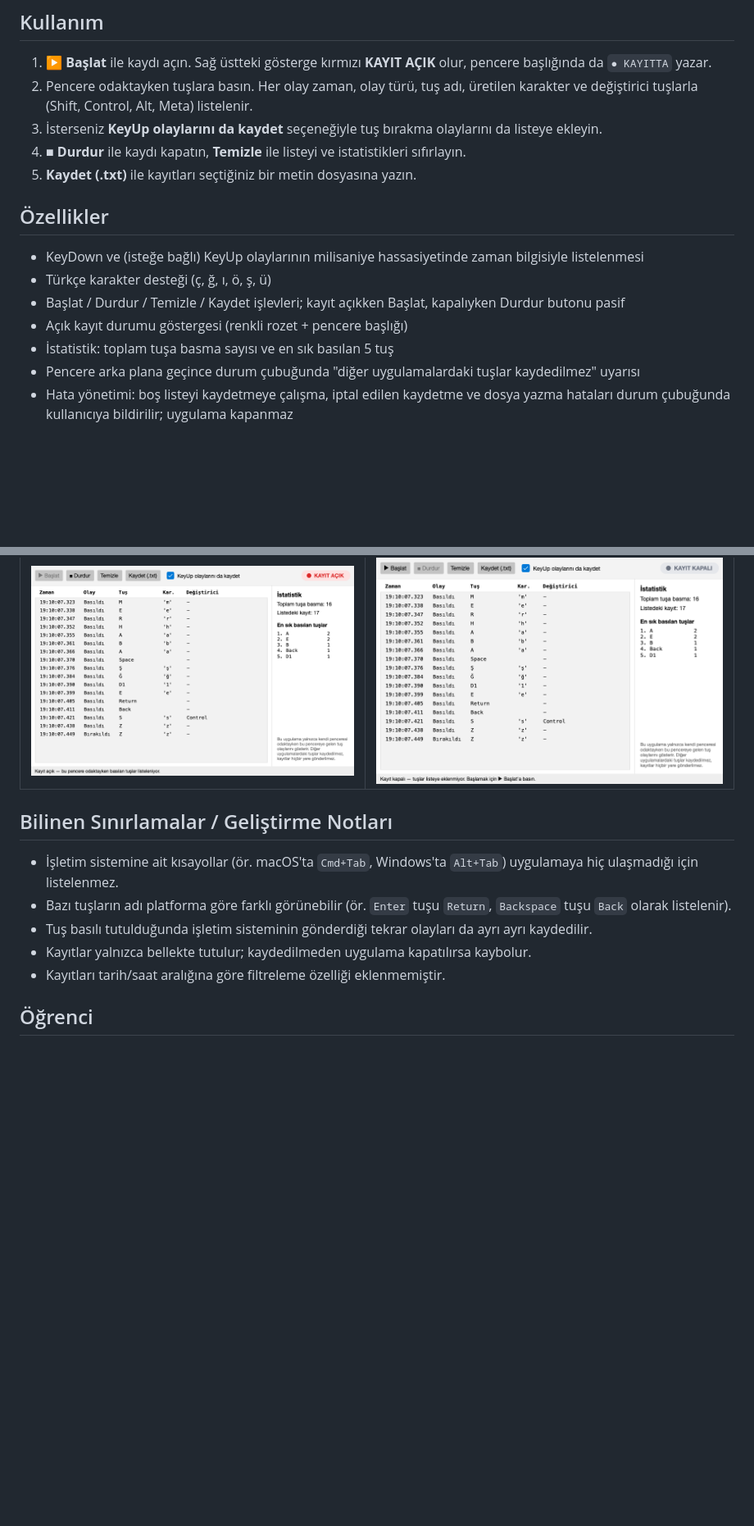
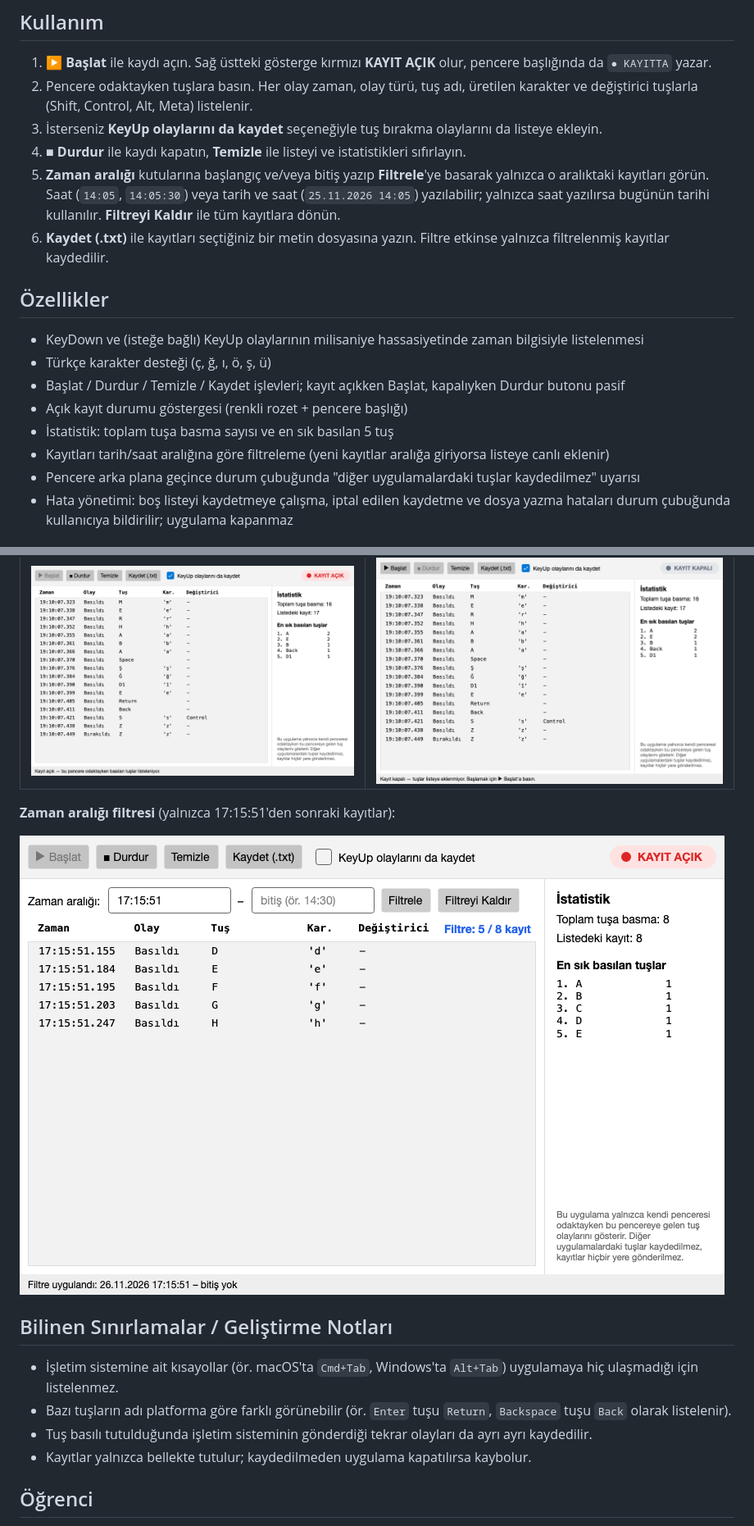
Before and after one commit to insaninsan/YMH219-KeyEventLogger, a Markdown page: README.md, 2 parts joined by grey strips. Shown at 82% size. Rendered like a GitHub page; pictures changed too: docs/screenshots/filter.png (added); blank space fills up the shorter version.

Commit message:
Kayıtları tarih/saat aralığına göre filtreleme
Co-Authored-By: Claude Opus 5.5 <noreply@anthropic.com>

```diff
--- a/README.md
+++ b/README.md
@@ -31,7 +31,8 @@ Visual Studio 2022 / JetBrains Rider ile: `KeyEventLogger.sln` dosyasını açı
 2. Pencere odaktayken tuşlara basın. Her olay zaman, olay türü, tuş adı, üretilen karakter ve değiştirici tuşlarla (Shift, Control, Alt, Meta) listelenir.
 3. İsterseniz **KeyUp olaylarını da kaydet** seçeneğiyle tuş bırakma olaylarını da listeye ekleyin.
 4. **■ Durdur** ile kaydı kapatın, **Temizle** ile listeyi ve istatistikleri sıfırlayın.
-5. **Kaydet (.txt)** ile kayıtları seçtiğiniz bir metin dosyasına yazın.
+5. **Zaman aralığı** kutularına başlangıç ve/veya bitiş yazıp **Filtrele**'ye basarak yalnızca o aralıktaki kayıtları görün. Saat (`14:05`, `14:05:30`) veya tarih ve saat (`25.11.2026 14:05`) yazılabilir; yalnızca saat yazılırsa bugünün tarihi kullanılır. **Filtreyi Kaldır** ile tüm kayıtlara dönün.
+6. **Kaydet (.txt)** ile kayıtları seçtiğiniz bir metin dosyasına yazın. Filtre etkinse yalnızca filtrelenmiş kayıtlar kaydedilir.
 
 ## Özellikler
 
@@ -40,6 +41,7 @@ Visual Studio 2022 / JetBrains Rider ile: `KeyEventLogger.sln` dosyasını açı
 - Başlat / Durdur / Temizle / Kaydet işlevleri; kayıt açıkken Başlat, kapalıyken Durdur butonu pasif
 - Açık kayıt durumu göstergesi (renkli rozet + pencere başlığı)
 - İstatistik: toplam tuşa basma sayısı ve en sık basılan 5 tuş
+- Kayıtları tarih/saat aralığına göre filtreleme (yeni kayıtlar aralığa giriyorsa listeye canlı eklenir)
 - Pencere arka plana geçince durum çubuğunda "diğer uygulamalardaki tuşlar kaydedilmez" uyarısı
 - Hata yönetimi: boş listeyi kaydetmeye çalışma, iptal edilen kaydetme ve dosya yazma hataları durum çubuğunda kullanıcıya bildirilir; uygulama kapanmaz
 
@@ -80,13 +83,16 @@ Klavye olayları pencereye **tunnel** yönlendirme ile bağlanır (`AddHandler(K
 |---|---|
 | ![Kayıt açık](docs/screenshots/recording.png) | ![Kayıt durduruldu](docs/screenshots/stopped.png) |
 
+**Zaman aralığı filtresi** (yalnızca 17:15:51'den sonraki kayıtlar):
+
+![Zaman filtresi](docs/screenshots/filter.png)
+
 ## Bilinen Sınırlamalar / Geliştirme Notları
 
 - İşletim sistemine ait kısayollar (ör. macOS'ta `Cmd+Tab`, Windows'ta `Alt+Tab`) uygulamaya hiç ulaşmadığı için listelenmez.
 - Bazı tuşların adı platforma göre farklı görünebilir (ör. `Enter` tuşu `Return`, `Backspace` tuşu `Back` olarak listelenir).
 - Tuş basılı tutulduğunda işletim sisteminin gönderdiği tekrar olayları da ayrı ayrı kaydedilir.
 - Kayıtlar yalnızca bellekte tutulur; kaydedilmeden uygulama kapatılırsa kaybolur.
-- Kayıtları tarih/saat aralığına göre filtreleme özelliği eklenmemiştir.
 
 ## Öğrenci
 
```
Also changed, not shown: other parts of README.md (+1 -0 lines), 4 other files.
